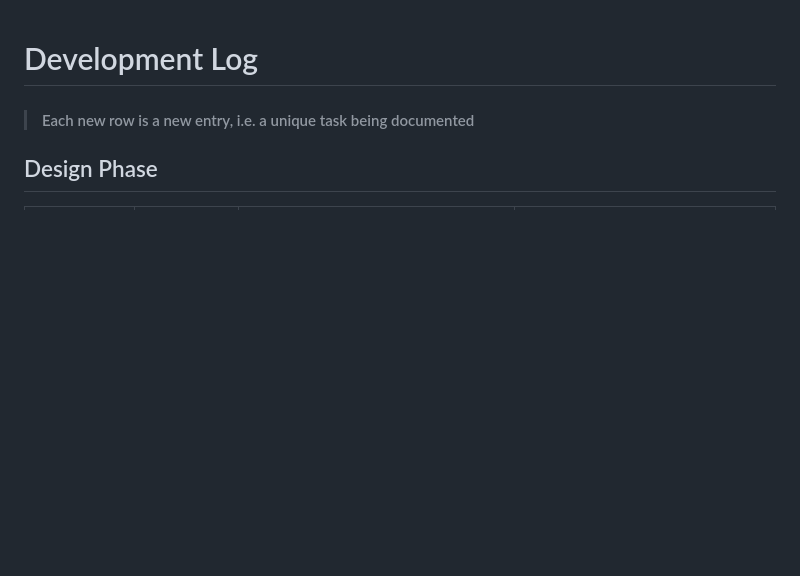
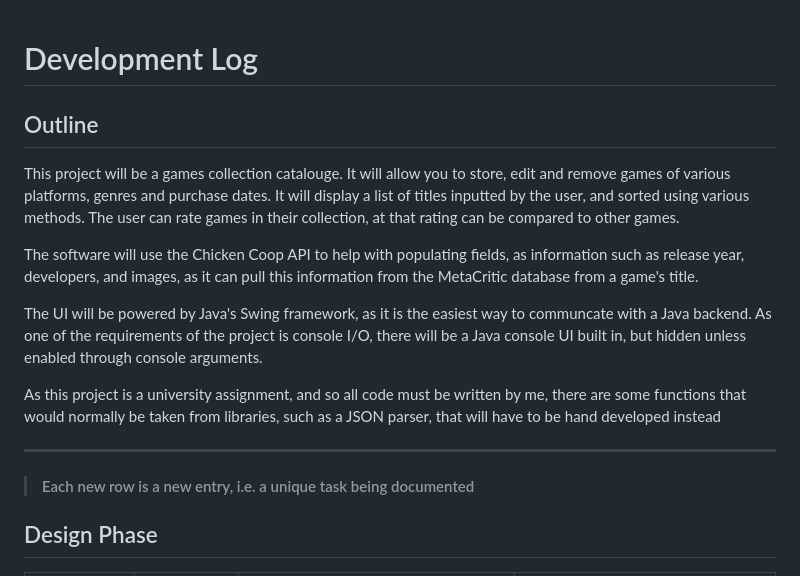
Before and after one commit to itsnotdapro/TheGameCollector, a Markdown page: LOG.md, the part around the change printed below. GitHub-like rendering; blank space fills up the shorter version.

```diff
--- a/LOG.md
+++ b/LOG.md
@@ -1,7 +1,16 @@
 # Development Log
 
+## Outline
+This project will be a games collection catalouge. It will allow you to store, edit and remove games of various platforms, genres and purchase dates. It will display a list of titles inputted by the user, and sorted using various methods. The user can rate games in their collection, at that rating can be compared to other games.
+
+The software will use the Chicken Coop API to help with populating fields, as information such as release year, developers, and images, as it can pull this information from the MetaCritic database from a game's title.
+
+The UI will be powered by Java's Swing framework, as it is the easiest way to communcate with a Java backend. As one of the requirements of the project is console I/O, there will be a Java console UI built in, but hidden unless enabled through console arguments.
+
+As this project is a university assignment, and so all code must be written by me, there are some functions that would normally be taken from libraries, such as a JSON parser, that will have to be hand developed instead
+
+---
 >#### Each new row is a new entry, i.e. a unique task being documented
-
 ## Design Phase
 
 <table style="width:100%;">
```
Also changed, not shown: other parts of LOG.md (+58 -0 lines), PLANNING.md (+8 -3 lines), docs/Diagram.png (added), 7 other files.
